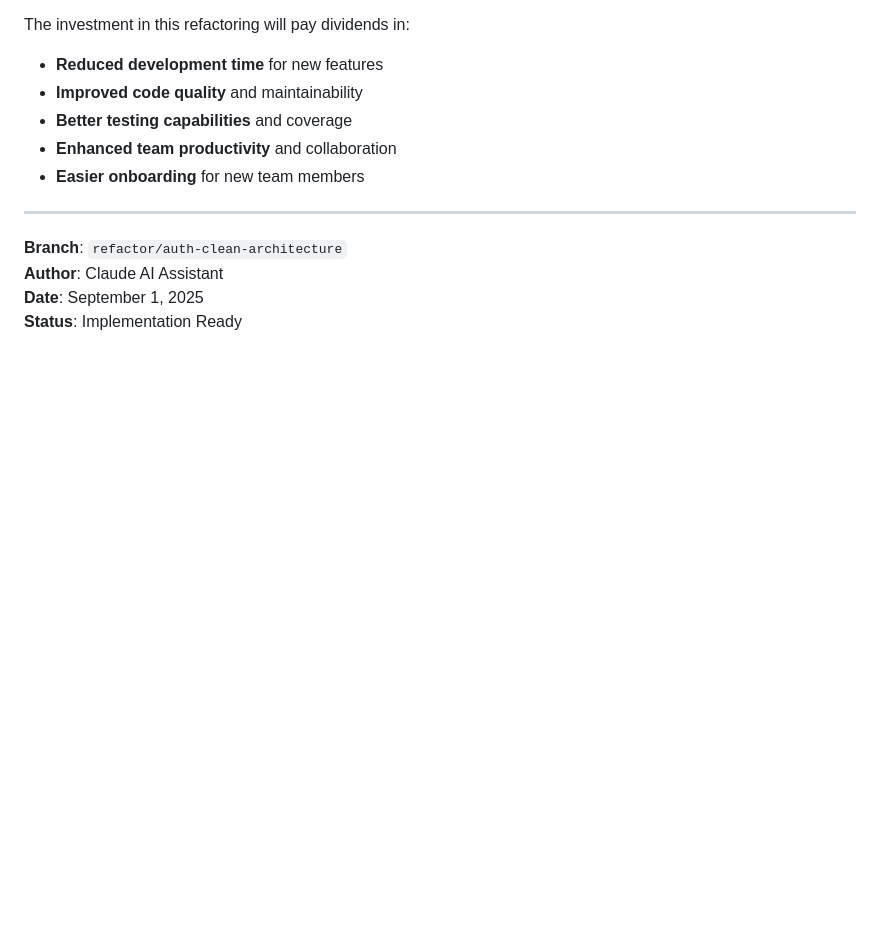
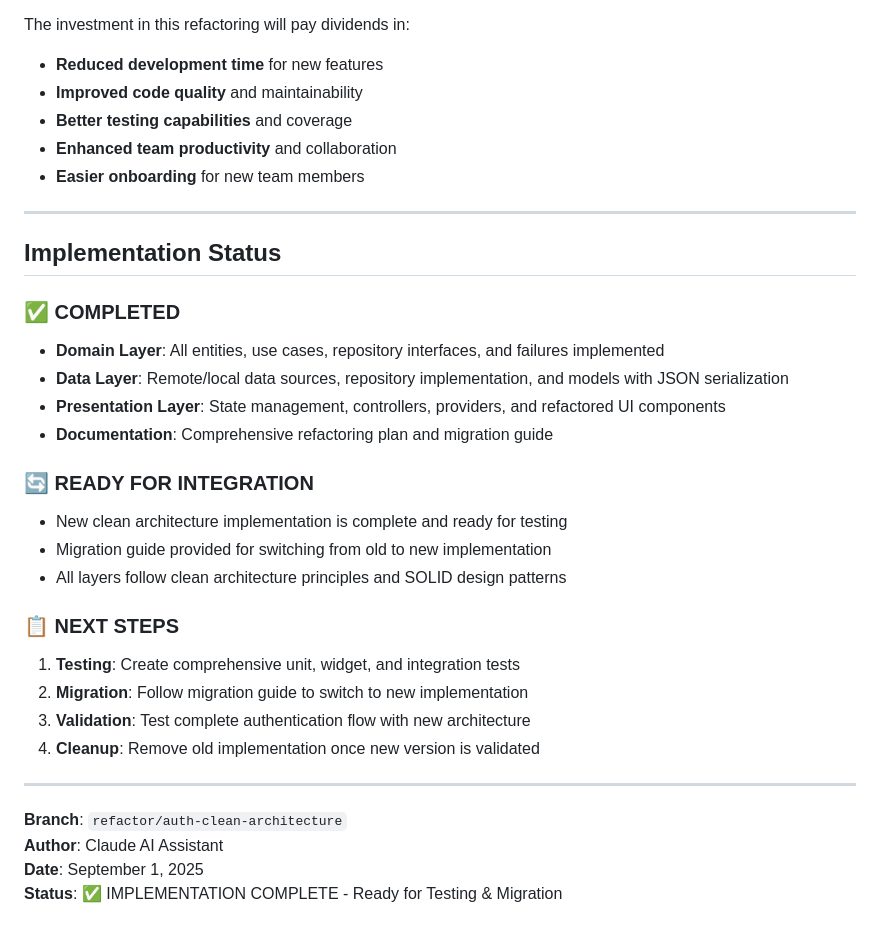
Before and after one commit to Roathy/mir-companion, a Markdown page: AUTH_REFACTORING_PLAN.md, the part around the change. Drawn GitHub-style; blank space fills up the shorter version.

```diff
--- a/AUTH_REFACTORING_PLAN.md
+++ b/AUTH_REFACTORING_PLAN.md
@@ -796,7 +796,28 @@ The investment in this refactoring will pay dividends in:
 
 ---
 
+## Implementation Status
+
+### ✅ COMPLETED
+- **Domain Layer**: All entities, use cases, repository interfaces, and failures implemented
+- **Data Layer**: Remote/local data sources, repository implementation, and models with JSON serialization
+- **Presentation Layer**: State management, controllers, providers, and refactored UI components
+- **Documentation**: Comprehensive refactoring plan and migration guide
+
+### 🔄 READY FOR INTEGRATION
+- New clean architecture implementation is complete and ready for testing
+- Migration guide provided for switching from old to new implementation
+- All layers follow clean architecture principles and SOLID design patterns
+
+### 📋 NEXT STEPS
+1. **Testing**: Create comprehensive unit, widget, and integration tests
+2. **Migration**: Follow migration guide to switch to new implementation
+3. **Validation**: Test complete authentication flow with new architecture
+4. **Cleanup**: Remove old implementation once new version is validated
+
+---
+
 **Branch**: `refactor/auth-clean-architecture`
 **Author**: Claude AI Assistant
 **Date**: September 1, 2025
-**Status**: Implementation Ready
+**Status**: ✅ IMPLEMENTATION COMPLETE - Ready for Testing & Migration
```
Also changed, not shown: MIGRATION_GUIDE.md (added, +318 -0 lines).
